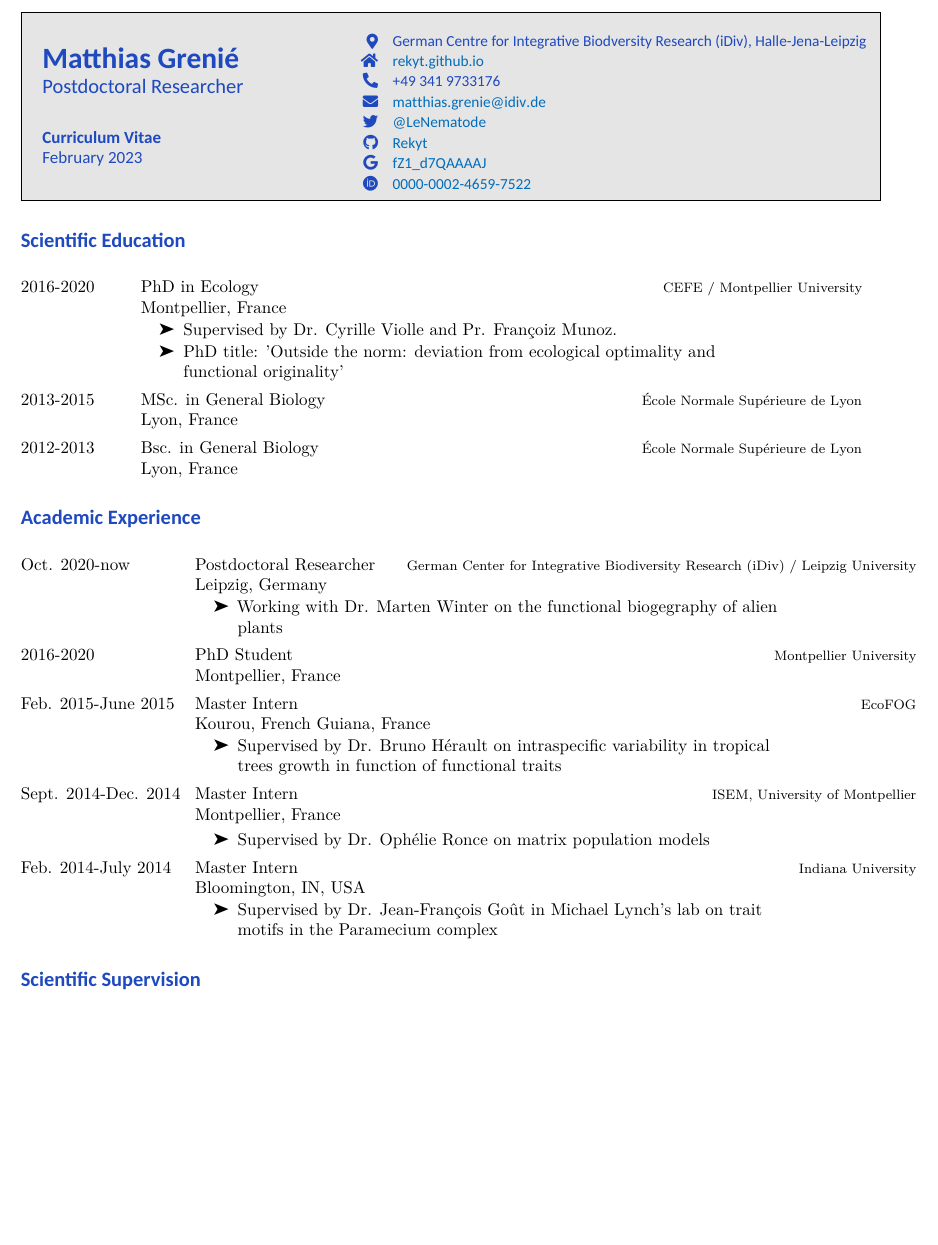
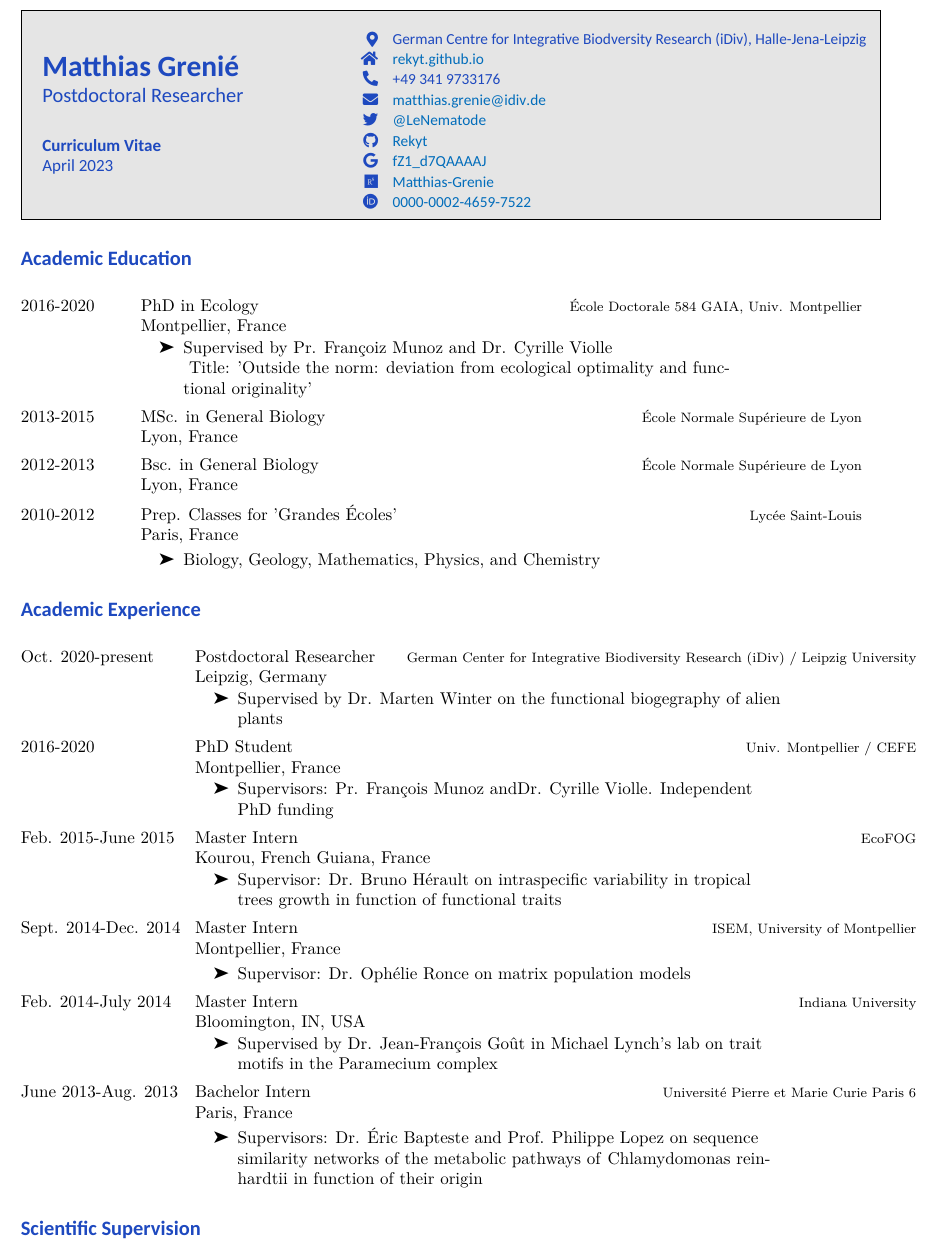
Before and after one commit to Rekyt/new_cv, a LaTeX CV (cv_en.tex): part of page 1 of 5, cut so that both start at the same text, the shorter picture padded with empty space. Compiled offline with XeLaTeX.

Commit message:
updated education & academic experience

```diff
--- a/cv_en.tex
+++ b/cv_en.tex
@@ -60,7 +60,7 @@
 
 
 
-\date{February 2023}
+\date{April 2023}
 
 \definecolor{headcolor}{HTML}{1E49BF}
 \definecolor{linkscolor}{HTML}{026dbb}
@@ -106,7 +106,7 @@
 \LARGE\textbf{\@name}
 \\[0.1cm]\large Postdoctoral Researcher\\[0.6cm]
 \normalsize\textbf{Curriculum Vitae}\\
-\normalsize February 2023
+\normalsize April 2023
 \end{tabular}
 \hfill\hbox{\fontsize{9}{12}\sf
 \begin{tabular}{@{}rl@{}}
@@ -146,12 +146,14 @@
 Centre for Integrative Biodversity Research (iDiv),
 Halle-Jena-Leipzig\end{tabular}}\\ %
 \faIcon{home} & \href{http://rekyt.github.io}{rekyt.github.io}\\% %
+%
 \faIcon{phone-alt} & +49 341 9733176\\%
 \faIcon{envelope} & \href{mailto:matthias.grenie@idiv.de}{\nolinkurl{matthias.grenie@idiv.de}}\\%
 \faIcon{twitter} & \href{https://twitter.com/LeNematode}{@LeNematode}\\%
 \faIcon{github} & \href{https://github.com/Rekyt}{Rekyt}\\%
 %
 \faIcon{google} & \href{https://scholar.google.com/citations?user=fZ1\_d7QAAAAJ}{fZ1\_d7QAAAAJ}\\%
+\faIcon{researchgate} & \href{https://www.researchgate.net/profile/Matthias-Grenie}{Matthias-Grenie}\\%
 \faIcon{orcid} & \href{https://orcid.org/0000-0002-4659-7522}{0000-0002-4659-7522}\\%
 }
 
@@ -191,17 +193,16 @@ Halle-Jena-Leipzig\end{tabular}}\\ %
 \maketitle
 
 
-\hypertarget{scientific-education}{%
-\section{Scientific Education}\label{scientific-education}}
+\hypertarget{academic-education}{%
+\section{Academic Education}\label{academic-education}}
 
 \begin{longtable}{@{\extracolsep{\fill}}ll}
 2016-2020 & \parbox[t]{0.85\textwidth}{%
-\textbf{PhD in Ecology}\hfill{\footnotesize CEFE / Montpellier University}\newline
+\textbf{PhD in Ecology}\hfill{\footnotesize École Doctorale 584 GAIA, Univ. Montpellier}\newline
   Montpellier, France\par%
   \vspace{0.1cm}\begin{minipage}{0.7\textwidth}%
 \begin{itemize}%
-\item Supervised by \textbf{Dr. Cyrille Violle} and \textbf{Pr. Françoiz Munoz}.%
-\item PhD title: 'Outside the norm: deviation from ecological optimality and functional originality'%
+\item Supervised by \textbf{Pr. Françoiz Munoz} and \textbf{Dr. Cyrille Violle}\\~Title: 'Outside the norm: deviation from ecological optimality and functional originality'%
 \end{itemize}%
 \end{minipage}%
 \vspace{\parsep}}\\
@@ -215,32 +216,45 @@ Halle-Jena-Leipzig\end{tabular}}\\ %
   Lyon, France\par%
   \empty%
 \vspace{\parsep}}\\
+2010-2012 & \parbox[t]{0.85\textwidth}{%
+\textbf{Prep. Classes for 'Grandes Écoles'}\hfill{\footnotesize Lycée Saint-Louis}\newline
+  Paris, France\par%
+  \vspace{0.1cm}\begin{minipage}{0.7\textwidth}%
+\begin{itemize}%
+\item Biology, Geology, Mathematics, Physics, and Chemistry%
+\end{itemize}%
+\end{minipage}%
+\vspace{\parsep}}\\
 \end{longtable}
 
 \hypertarget{academic-experience}{%
 \section{Academic Experience}\label{academic-experience}}
 
 \begin{longtable}{@{\extracolsep{\fill}}ll}
-Oct. 2020-\textbf{now} & \parbox[t]{0.85\textwidth}{%
+Oct. 2020-\textbf{present} & \parbox[t]{0.85\textwidth}{%
 \textbf{Postdoctoral Researcher}\hfill{\footnotesize German Center for Integrative Biodiversity Research (iDiv) / Leipzig University}\newline
   Leipzig, Germany\par%
   \vspace{0.1cm}\begin{minipage}{0.7\textwidth}%
 \begin{itemize}%
-\item Working with \textbf{Dr. Marten Winter} on the functional biogegraphy of alien plants%
+\item Supervised by \textbf{Dr. Marten Winter} on the functional biogegraphy of alien plants%
 \end{itemize}%
 \end{minipage}%
 \vspace{\parsep}}\\
 2016-2020 & \parbox[t]{0.85\textwidth}{%
-\textbf{PhD Student}\hfill{\footnotesize Montpellier University}\newline
+\textbf{PhD Student}\hfill{\footnotesize Univ. Montpellier / CEFE}\newline
   Montpellier, France\par%
-  \empty%
+  \vspace{0.1cm}\begin{minipage}{0.7\textwidth}%
+\begin{itemize}%
+\item Supervisors:  \textbf{Pr. François Munoz} and\textbf{Dr. Cyrille Violle}. Independent PhD funding%
+\end{itemize}%
+\end{minipage}%
 \vspace{\parsep}}\\
 Feb. 2015-June 2015 & \parbox[t]{0.85\textwidth}{%
 \textbf{Master Intern}\hfill{\footnotesize EcoFOG}\newline
   Kourou, French Guiana, France\par%
   \vspace{0.1cm}\begin{minipage}{0.7\textwidth}%
 \begin{itemize}%
-\item Supervised by \textbf{Dr. Bruno Hérault} on intraspecific variability in tropical trees growth in function of functional traits%
+\item Supervisor: \textbf{Dr. Bruno Hérault} on intraspecific variability in tropical trees growth in function of functional traits%
 \end{itemize}%
 \end{minipage}%
 \vspace{\parsep}}\\
@@ -249,7 +263,7 @@ Sept. 2014-Dec. 2014 & \parbox[t]{0.85\textwidth}{%
   Montpellier, France\par%
   \vspace{0.1cm}\begin{minipage}{0.7\textwidth}%
 \begin{itemize}%
-\item Supervised by \textbf{Dr. Ophélie Ronce} on matrix population models%
+\item Supervisor: \textbf{Dr. Ophélie Ronce} on matrix population models%
 \end{itemize}%
 \end{minipage}%
 \vspace{\parsep}}\\
@@ -259,6 +273,15 @@ Feb. 2014-July 2014 & \parbox[t]{0.85\textwidth}{%
   \vspace{0.1cm}\begin{minipage}{0.7\textwidth}%
 \begin{itemize}%
 \item Supervised by \textbf{Dr. Jean-François Goût} in Michael Lynch's lab on trait motifs in the \textit{Paramecium} complex%
+\end{itemize}%
+\end{minipage}%
+\vspace{\parsep}}\\
+June 2013-Aug. 2013 & \parbox[t]{0.85\textwidth}{%
+\textbf{Bachelor Intern}\hfill{\footnotesize Université Pierre et Marie Curie Paris 6}\newline
+  Paris, France\par%
+  \vspace{0.1cm}\begin{minipage}{0.7\textwidth}%
+\begin{itemize}%
+\item Supervisors: \textbf{Dr. Éric Bapteste} and \textbf{Prof. Philippe Lopez} on sequence similarity networks of the metabolic pathways of \textit{Chlamydomonas reinhardtii} in function of their origin%
 \end{itemize}%
 \end{minipage}%
 \vspace{\parsep}}\\
```
Also changed, not shown: cv_fr.tex (+3 -3 lines), cv_en.pdf, cv_fr.pdf, cv_en.tex (23 more changed lines), 5 other files.
